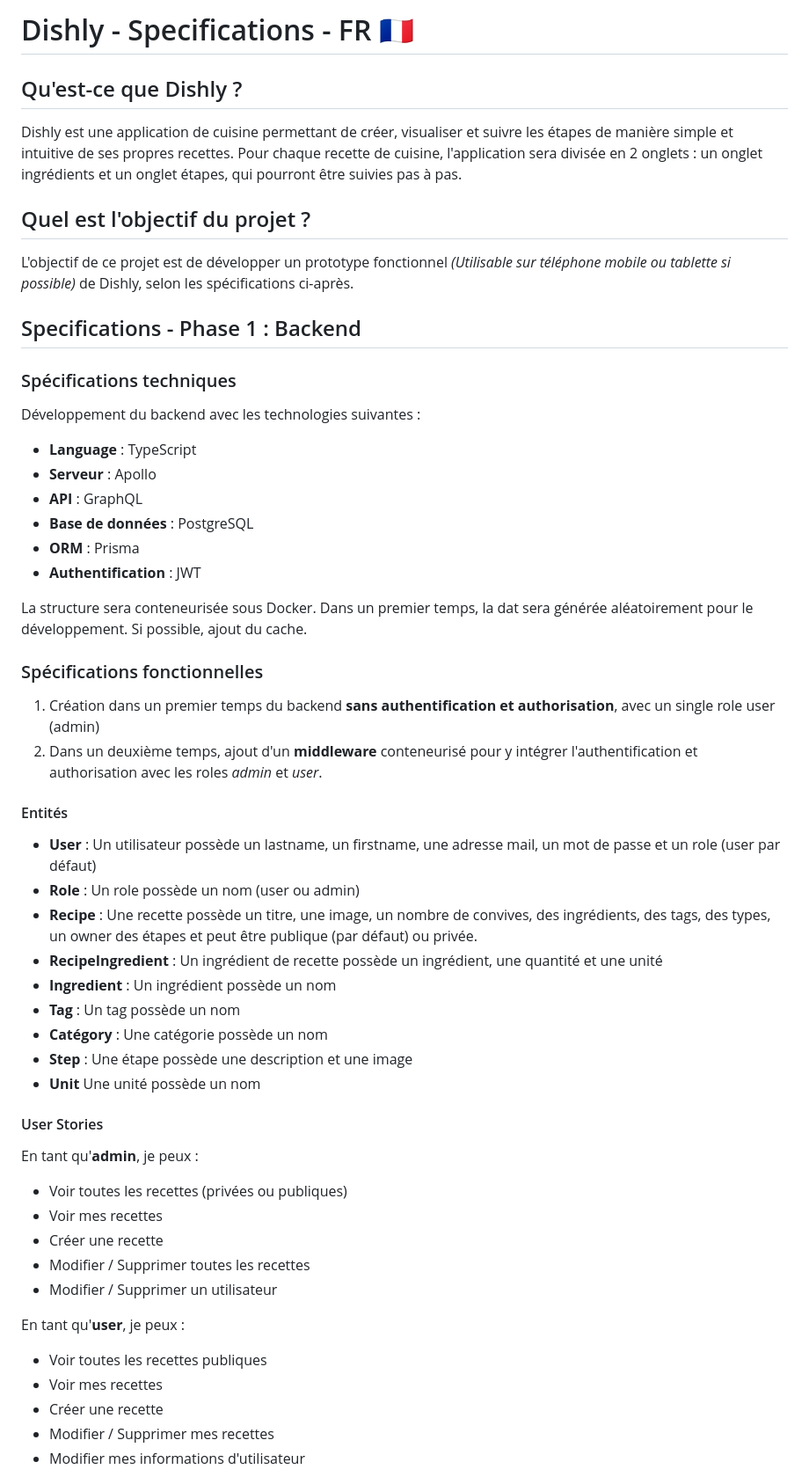
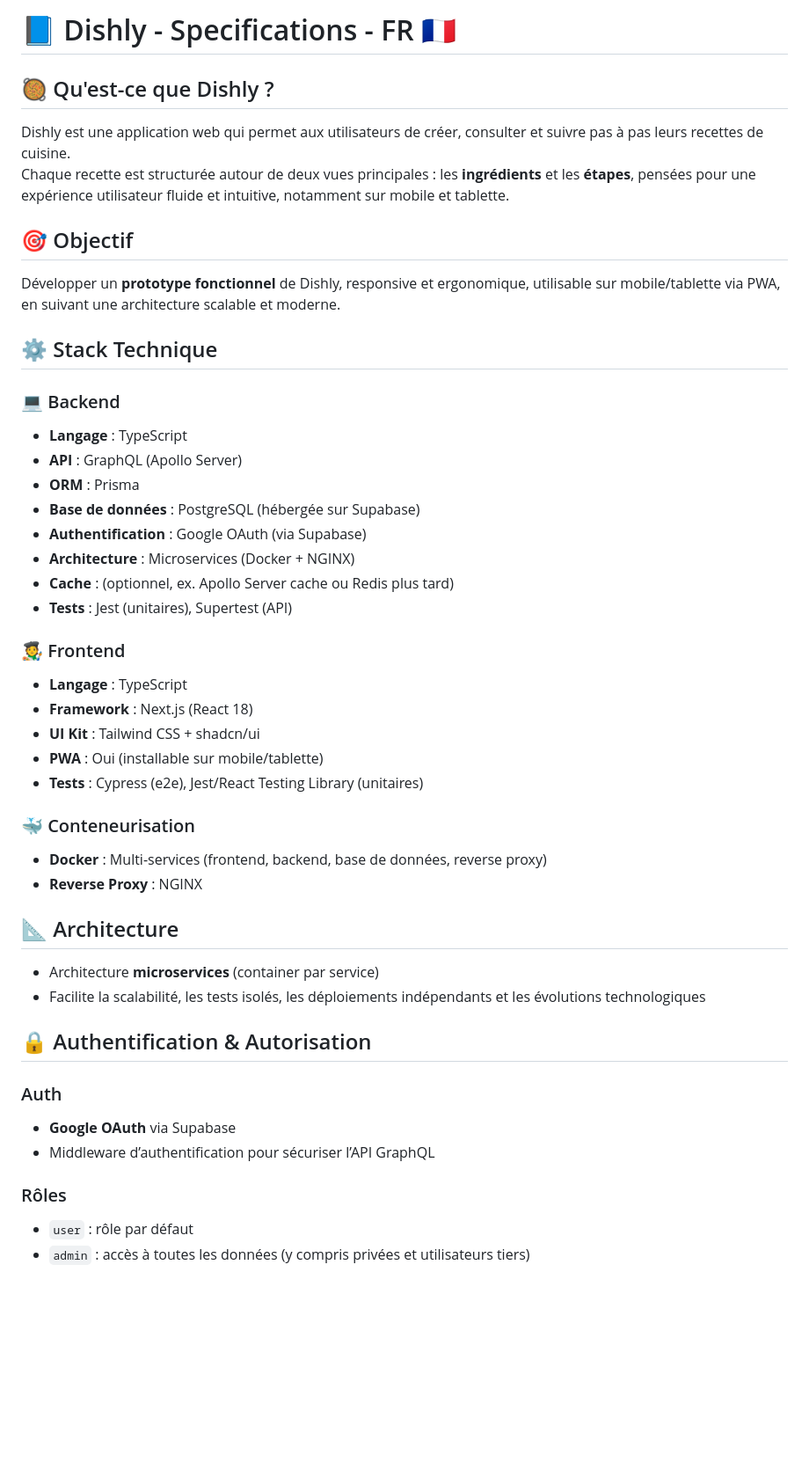
Before and after one commit to Ka-be/dishly, a Markdown page: documentation/specs-fr.md, the part around the change printed below. Shown: that part at 88% size. Rendered like a GitHub page; blank space fills up the shorter version.

```diff
--- a/documentation/specs-fr.md
+++ b/documentation/specs-fr.md
@@ -1,70 +1,51 @@
-# Dishly - Specifications - FR 🇫🇷
+# 📘 Dishly - Specifications - FR 🇫🇷
 
-## Qu'est-ce que Dishly ?
-Dishly est une application de cuisine permettant de créer, visualiser et suivre les étapes de manière simple et intuitive de ses propres recettes.
-Pour chaque recette de cuisine, l'application sera divisée en 2 onglets : un onglet ingrédients et un onglet étapes, qui pourront être suivies pas à pas.
+## 🥘 Qu'est-ce que Dishly ?
+Dishly est une application web qui permet aux utilisateurs de créer, consulter et suivre pas à pas leurs recettes de cuisine.
+Chaque recette est structurée autour de deux vues principales : les **ingrédients** et les **étapes**, pensées pour une expérience utilisateur fluide et intuitive, notamment sur mobile et tablette.
 
-## Quel est l'objectif du projet ?
-L'objectif de ce projet est de développer un prototype fonctionnel *(Utilisable sur téléphone mobile ou tablette si possible)* de Dishly, selon les spécifications ci-après.
+## 🎯 Objectif
+Développer un **prototype fonctionnel** de Dishly, responsive et ergonomique, utilisable sur mobile/tablette via PWA, en suivant une architecture scalable et moderne.
 
 
-## Specifications - Phase 1 : Backend
+## ⚙️ Stack Technique
 
-### Spécifications techniques
+### 💻 Backend
+- **Langage** : TypeScript
+- **API** : GraphQL (Apollo Server)
+- **ORM** : Prisma
+- **Base de données** : PostgreSQL (hébergée sur Supabase)
+- **Authentification** : Google OAuth (via Supabase)
+- **Architecture** : Microservices (Docker + NGINX)
+- **Cache** : (optionnel, ex. Apollo Server cache ou Redis plus tard)
+- **Tests** : Jest (unitaires), Supertest (API)
 
-Développement du backend avec les technologies suivantes :
-* **Language** : TypeScript
-* **Serveur** : Apollo
-* **API** : GraphQL
-* **Base de données** : PostgreSQL
-* **ORM** : Prisma
-* **Authentification** : JWT
+### 🧑‍🎨 Frontend
+- **Langage** : TypeScript
+- **Framework** : Next.js (React 18)
+- **UI Kit** : Tailwind CSS + shadcn/ui
+- **PWA** : Oui (installable sur mobile/tablette)
+- **Tests** : Cypress (e2e), Jest/React Testing Library (unitaires)
 
-La structure sera conteneurisée sous Docker.
-Dans un premier temps, la dat sera générée aléatoirement pour le développement.
-Si possible, ajout du cache.
+### 🐳 Conteneurisation
+- **Docker** : Multi-services (frontend, backend, base de données, reverse proxy)
+- **Reverse Proxy** : NGINX
 
 
-### Spécifications fonctionnelles
+## 📐 Architecture
 
-1. Création dans un premier temps du backend **sans authentification et authorisation**, avec un single role user (admin)
-2. Dans un deuxième temps, ajout d'un **middleware** conteneurisé pour y intégrer l'authentification et authorisation avec les roles *admin* et *user*.
-
-#### Entités
-* **User** :
-Un utilisateur possède un lastname, un firstname, une adresse mail, un mot de passe et un role (user par défaut)
-* **Role** :
-Un role possède un nom (user ou admin)
-* **Recipe** :
-Une recette possède un titre, une image, un nombre de convives, des ingrédients, des tags, des types, un owner des étapes et peut être publique (par défaut) ou privée.
-* **RecipeIngredient** :
-Un ingrédient de recette possède un ingrédient, une quantité et une unité
-* **Ingredient** :
-Un ingrédient possède un nom
-* **Tag** :
-Un tag possède un nom
-* **Catégory** :
-Une catégorie possède un nom
-* **Step** :
-Une étape possède une description et une image
-* **Unit**
-Une unité possède un nom
+- Architecture **microservices** (container par service)
+- Facilite la scalabilité, les tests isolés, les déploiements indépendants et les évolutions technologiques
 
 
+## 🔒 Authentification & Autorisation
 
-#### User Stories
-En tant qu'**admin**, je peux :
-- Voir toutes les recettes (privées ou publiques)
-- Voir mes recettes
-- Créer une recette
-- Modifier / Supprimer toutes les recettes
-- Modifier / Supprimer un utilisateur
+### Auth
+- **Google OAuth** via Supabase
+- Middleware d’authentification pour sécuriser l’API GraphQL
 
-En tant qu'**user**, je peux :
-- Voir toutes les recettes publiques
-- Voir mes recettes
-- Créer une recette
-- Modifier / Supprimer mes recettes
-- Modifier mes informations d'utilisateur
+### Rôles
+- `user` : rôle par défaut
+- `admin` : accès à toutes les données (y compris privées et utilisateurs tiers)
 
 
```
Also changed, not shown: other parts of documentation/specs-fr.md (+65 -69 lines), README.md (+18 -43 lines), documentation/assets/Dishly_hero.png (added), documentation/assets/Dishly_logo-02.png (added), documentation/assets/Dishly_logo-03.png (added), documentation/assets/logo-v0.1.png (deleted).
